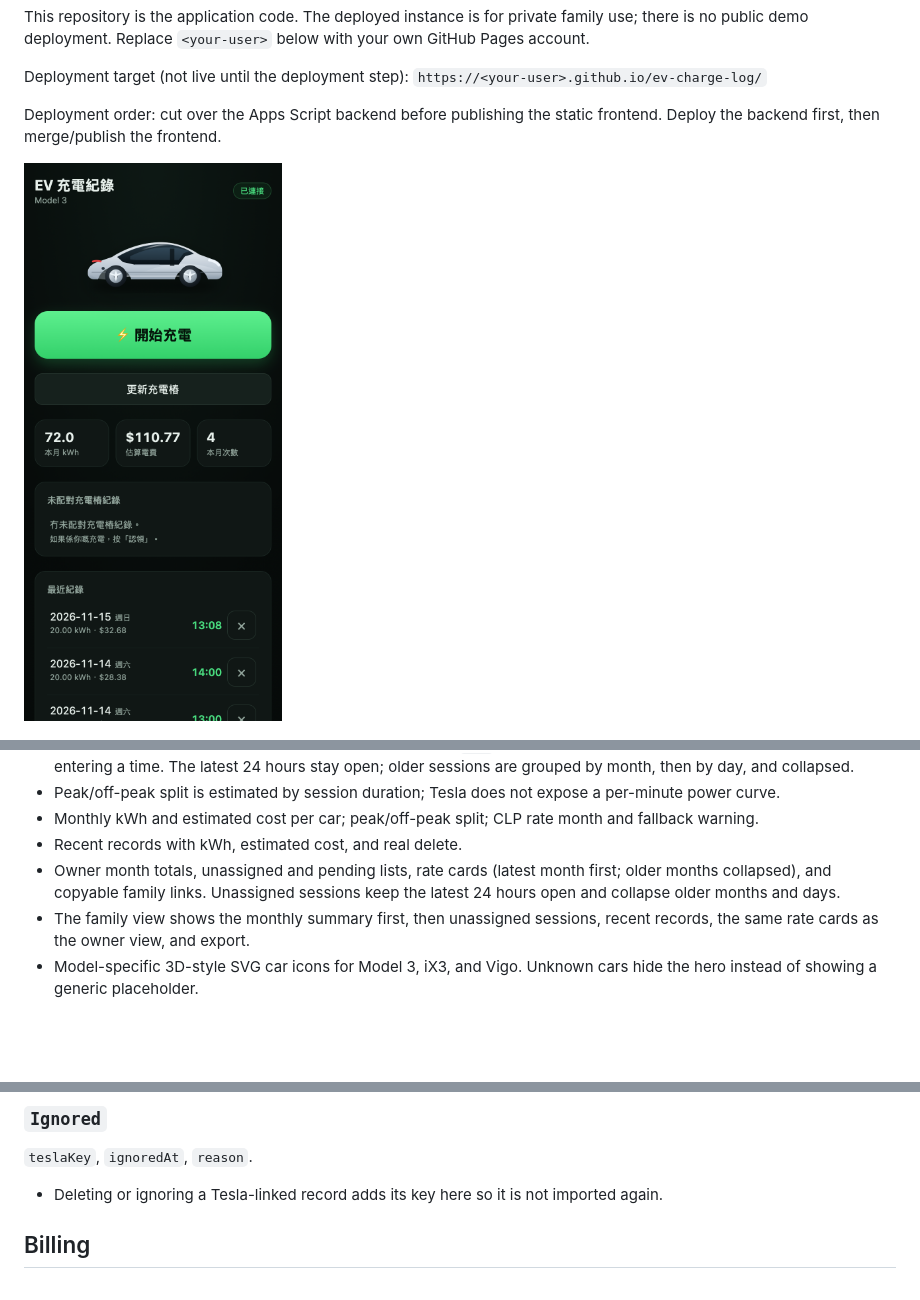
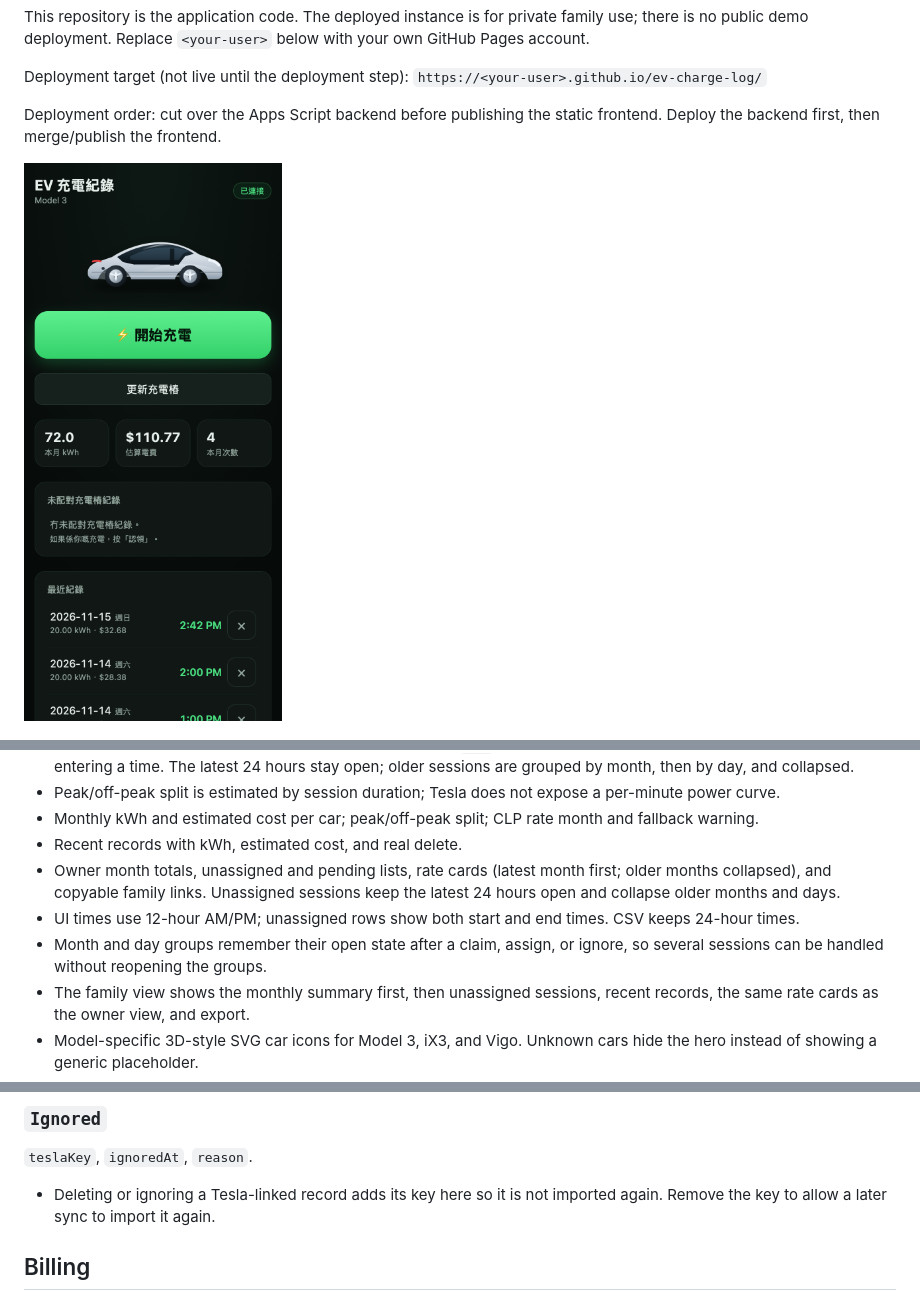
Before and after one commit to HappyLiang12/ev-charge-log, a Markdown page: README.md, 3 parts joined by grey strips. Drawn GitHub-style; pictures changed too: docs/screenshot-family.png; blank space fills up the shorter version.

Commit message:
fix: show charge end times and preserve unassigned groups

```diff
--- a/README.md
+++ b/README.md
@@ -33,6 +33,8 @@ Both screenshots are real WKWebView captures of the family and owner views at a
 - Monthly kWh and estimated cost per car; peak/off-peak split; CLP rate month and fallback warning.
 - Recent records with kWh, estimated cost, and real delete.
 - Owner month totals, unassigned and pending lists, rate cards (latest month first; older months collapsed), and copyable family links. Unassigned sessions keep the latest 24 hours open and collapse older months and days.
+- UI times use 12-hour AM/PM; unassigned rows show both start and end times. CSV keeps 24-hour times.
+- Month and day groups remember their open state after a claim, assign, or ignore, so several sessions can be handled without reopening the groups.
 - The family view shows the monthly summary first, then unassigned sessions, recent records, the same rate cards as the owner view, and export.
 - Model-specific 3D-style SVG car icons for Model 3, iX3, and Vigo. Unknown cars hide the hero instead of showing a generic placeholder.
 - Owner QR code per car: scanning it opens `?car=<id>&start=1` and records the start automatically, so no start button press is needed. The owner can download the QR and stick it next to the charger or car.
@@ -75,7 +77,7 @@ The Google Sheet has four tabs. The script creates missing tabs and appends miss
 
 `teslaKey`, `ignoredAt`, `reason`.
 
-- Deleting or ignoring a Tesla-linked record adds its key here so it is not imported again.
+- Deleting or ignoring a Tesla-linked record adds its key here so it is not imported again. Remove the key to allow a later sync to import it again.
 
 ## Billing
 
```
Also changed, not shown: other parts of README.md (+1 -1 lines), 9 other files.
